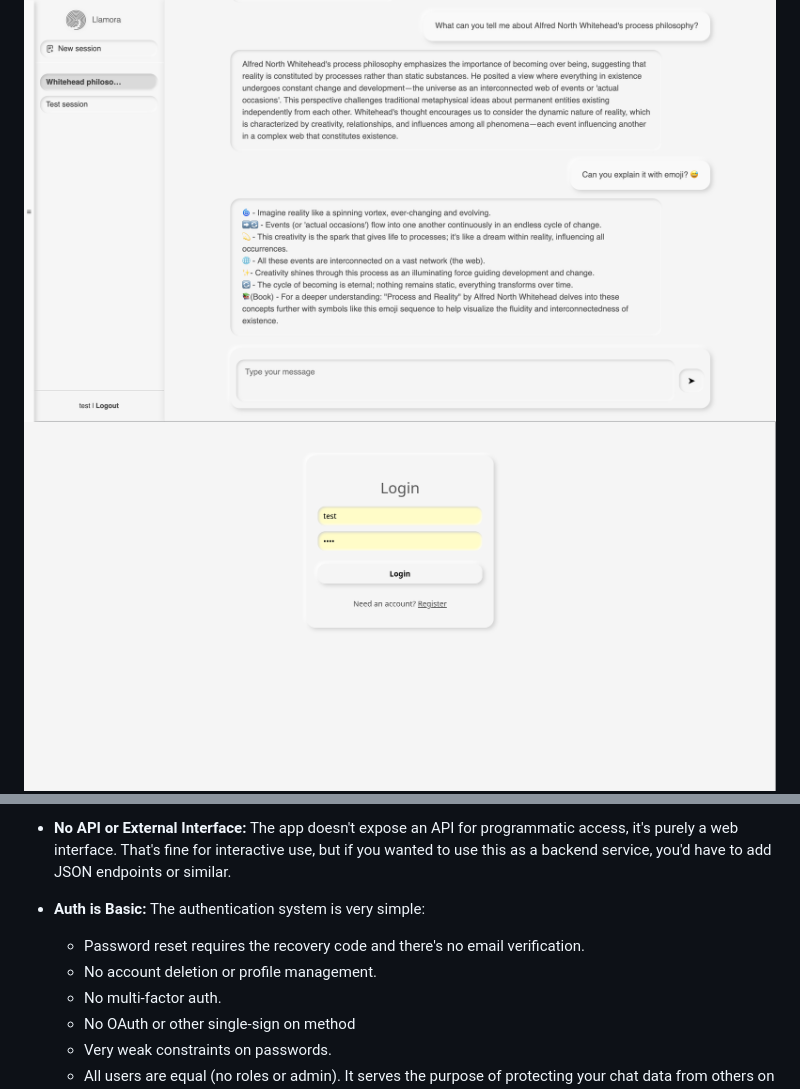
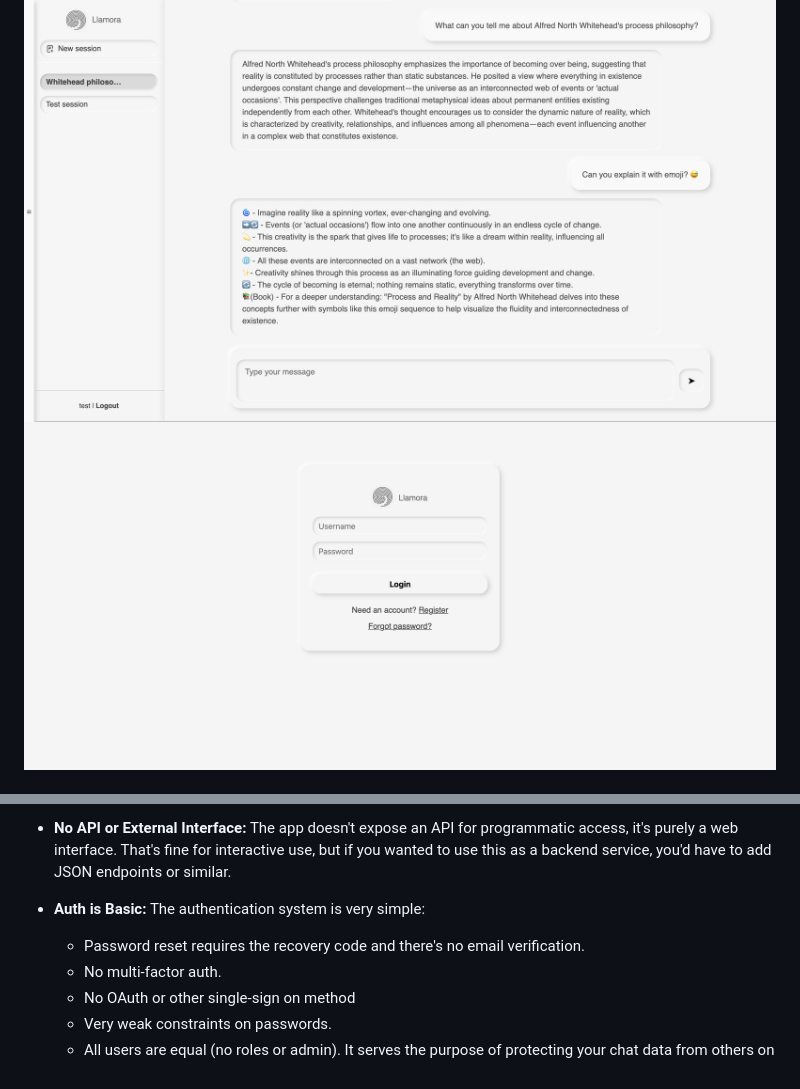
Before and after one commit to joelkuiper/Llamora, a Markdown page: README.md, 2 parts joined by grey strips. GitHub-like rendering; pictures changed too: doc/20280810_login.png (added).

```diff
--- a/README.md
+++ b/README.md
@@ -9,7 +9,7 @@
 ### Screenshots
 
 ![Chat screenshot](./doc/20250809_chat_02.png)
-![Login screenshot](./doc/20250808_login.png)
+![Login screenshot](./doc/20280810_login.png)
 ![Registration screenshot](./doc/20250808_registration.png)
 ---
 
@@ -51,7 +51,6 @@ This project has **several limitations** by design. It's important to understand
 - **Auth is Basic:** The authentication system is very simple:
 
   - Password reset requires the recovery code and there's no email verification.
-  - No account deletion or profile management.
   - No multi-factor auth.
   - No OAuth or other single-sign on method
   - Very weak constraints on passwords.
```
